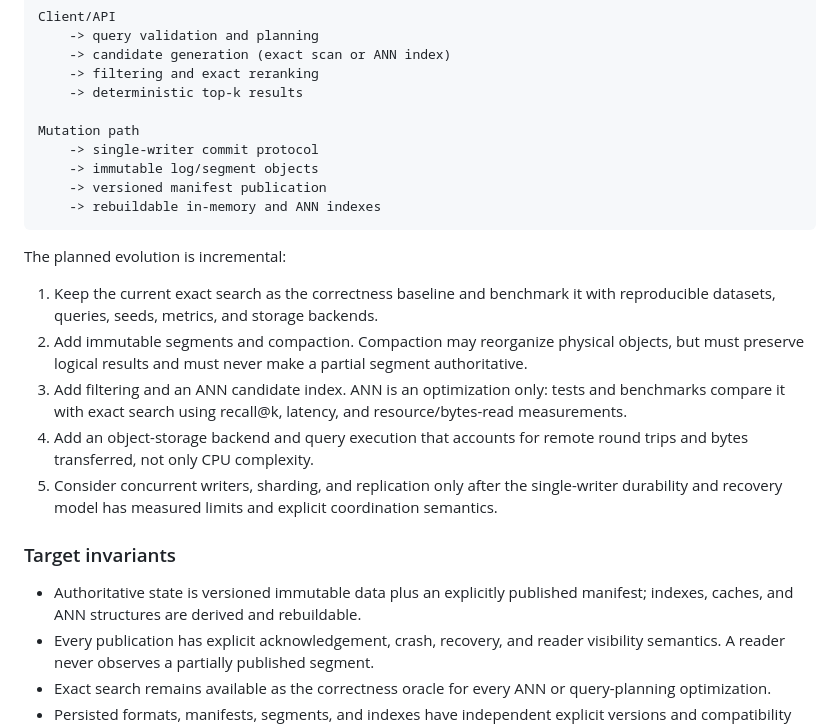
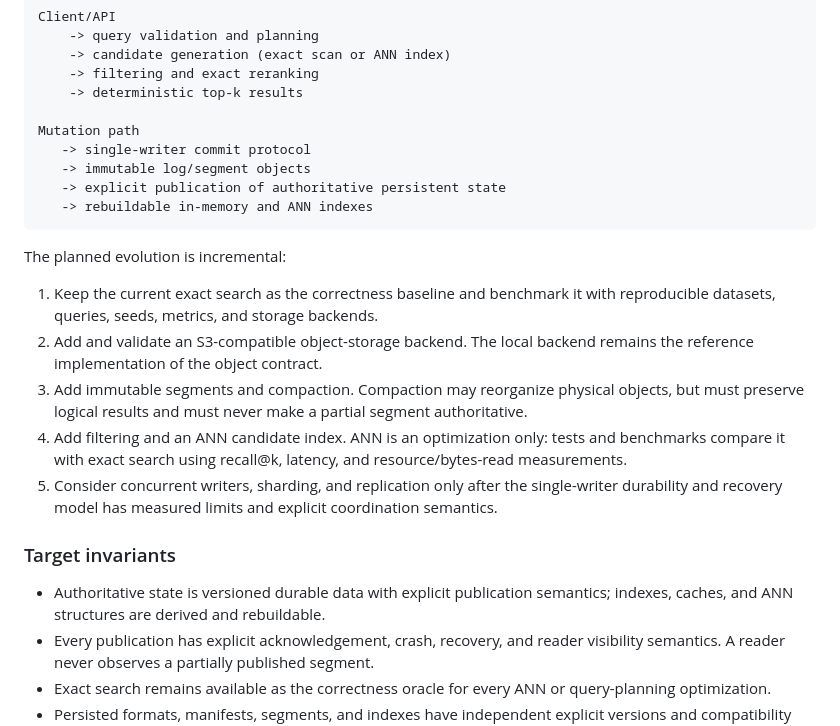
Before and after one commit to omerfeyzioglu/glider, a Markdown page: DESIGN.md, the part around the change. Rendered like a GitHub page.

Commit message:
docs: refine target architecture roadmap

````diff
--- a/DESIGN.md
+++ b/DESIGN.md
@@ -44,32 +44,32 @@ Client/API
     -> deterministic top-k results
 
 Mutation path
-    -> single-writer commit protocol
-    -> immutable log/segment objects
-    -> versioned manifest publication
-    -> rebuildable in-memory and ANN indexes
+   -> single-writer commit protocol
+   -> immutable log/segment objects
+   -> explicit publication of authoritative persistent state
+   -> rebuildable in-memory and ANN indexes
 ```
 
 The planned evolution is incremental:
 
 1. Keep the current exact search as the correctness baseline and benchmark it
    with reproducible datasets, queries, seeds, metrics, and storage backends.
-2. Add immutable segments and compaction. Compaction may reorganize physical
+2. Add and validate an S3-compatible object-storage backend. The local backend
+   remains the reference implementation of the object contract.
+3. Add immutable segments and compaction. Compaction may reorganize physical
    objects, but must preserve logical results and must never make a partial
    segment authoritative.
-3. Add filtering and an ANN candidate index. ANN is an optimization only: tests
+4. Add filtering and an ANN candidate index. ANN is an optimization only: tests
    and benchmarks compare it with exact search using recall@k, latency, and
    resource/bytes-read measurements.
-4. Add an object-storage backend and query execution that accounts for remote
-   round trips and bytes transferred, not only CPU complexity.
 5. Consider concurrent writers, sharding, and replication only after the
    single-writer durability and recovery model has measured limits and explicit
    coordination semantics.
 
 ### Target invariants
 
-- Authoritative state is versioned immutable data plus an explicitly published
-  manifest; indexes, caches, and ANN structures are derived and rebuildable.
+- Authoritative state is versioned durable data with explicit publication
+ semantics; indexes, caches, and ANN structures are derived and rebuildable.
 - Every publication has explicit acknowledgement, crash, recovery, and reader
   visibility semantics. A reader never observes a partially published segment.
 - Exact search remains available as the correctness oracle for every ANN or
````
